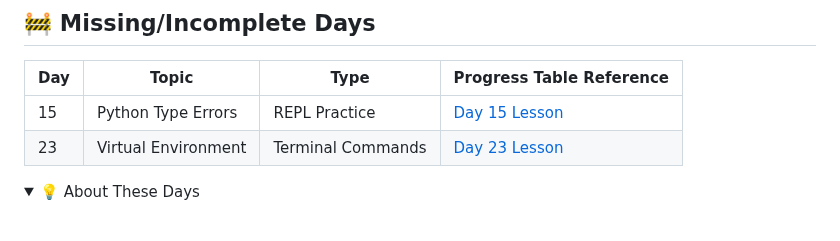
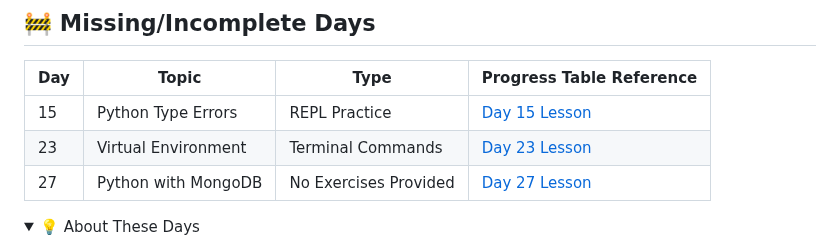
Before and after one commit to Cobos-Bioinfo/30-Days-Of-Python-Solutions, a Markdown page: README.md, the part around one of its changes. Drawn GitHub-style; folded sections open.

Commit message:
Update README
Day 27 added as 'Unavailable' as no exercises are provided

```diff
--- a/README.md
+++ b/README.md
@@ -47,6 +47,7 @@ This repository contains my **complete solutions** to [Asabeneh Yetayeh](https:/
 |-----|-----------------------|---------------|-----------------------------------|
 | 15  | Python Type Errors    | REPL Practice | [Day 15 Lesson](https://github.com/Asabeneh/30-Days-Of-Python/blob/master/15_Day_Python_type_errors/15_python_type_errors.md) |
 | 23	| Virtual Environment | Terminal Commands | [Day 23 Lesson](https://github.com/Asabeneh/30-Days-Of-Python/blob/master/23_Day_Virtual_environment/23_virtual_environment.md)
+|27 |Python with MongoDB |No Exercises Provided |[Day 27 Lesson](https://github.com/Asabeneh/30-Days-Of-Python/blob/master/27_Day_Python_with_mongodb/27_python_with_mongodb.md) |
 
 
 <details>
```
Also changed, not shown: other parts of README.md (+1 -1 lines).
